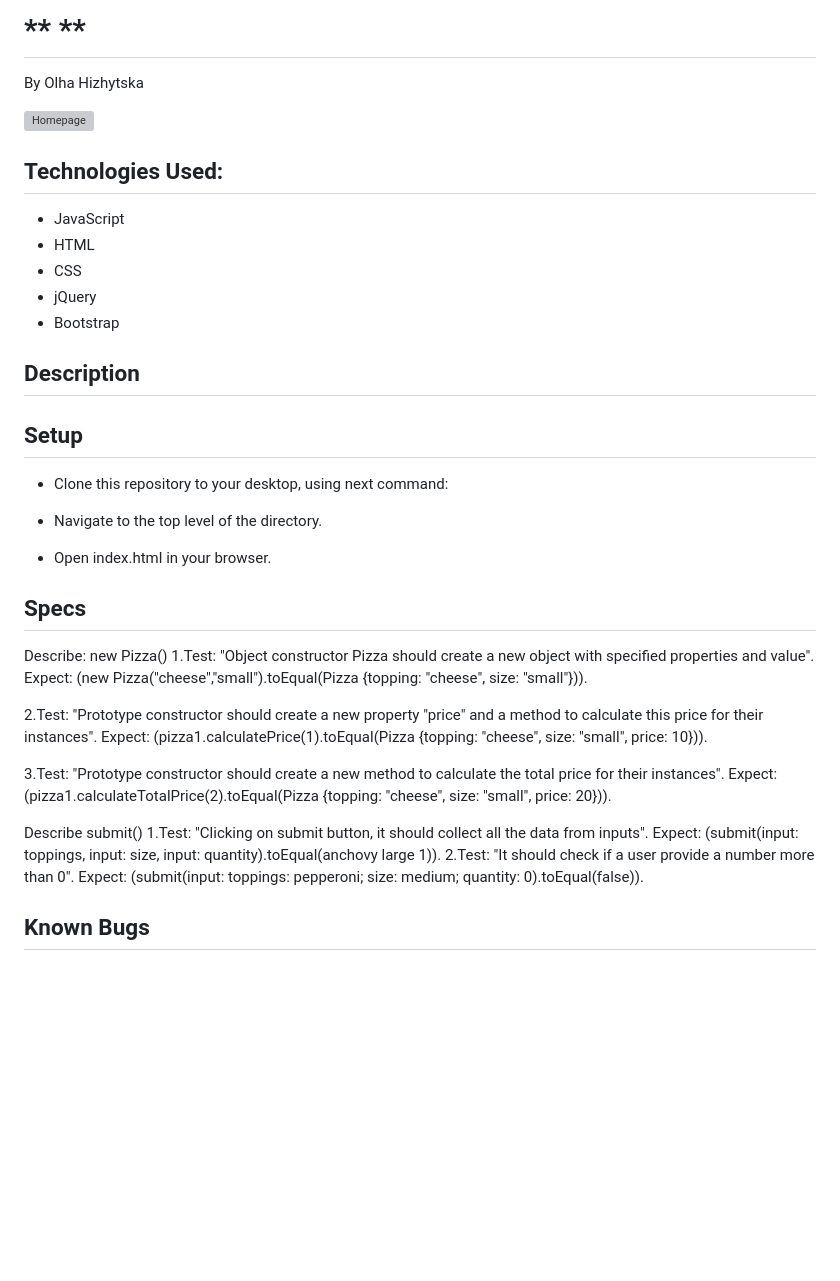
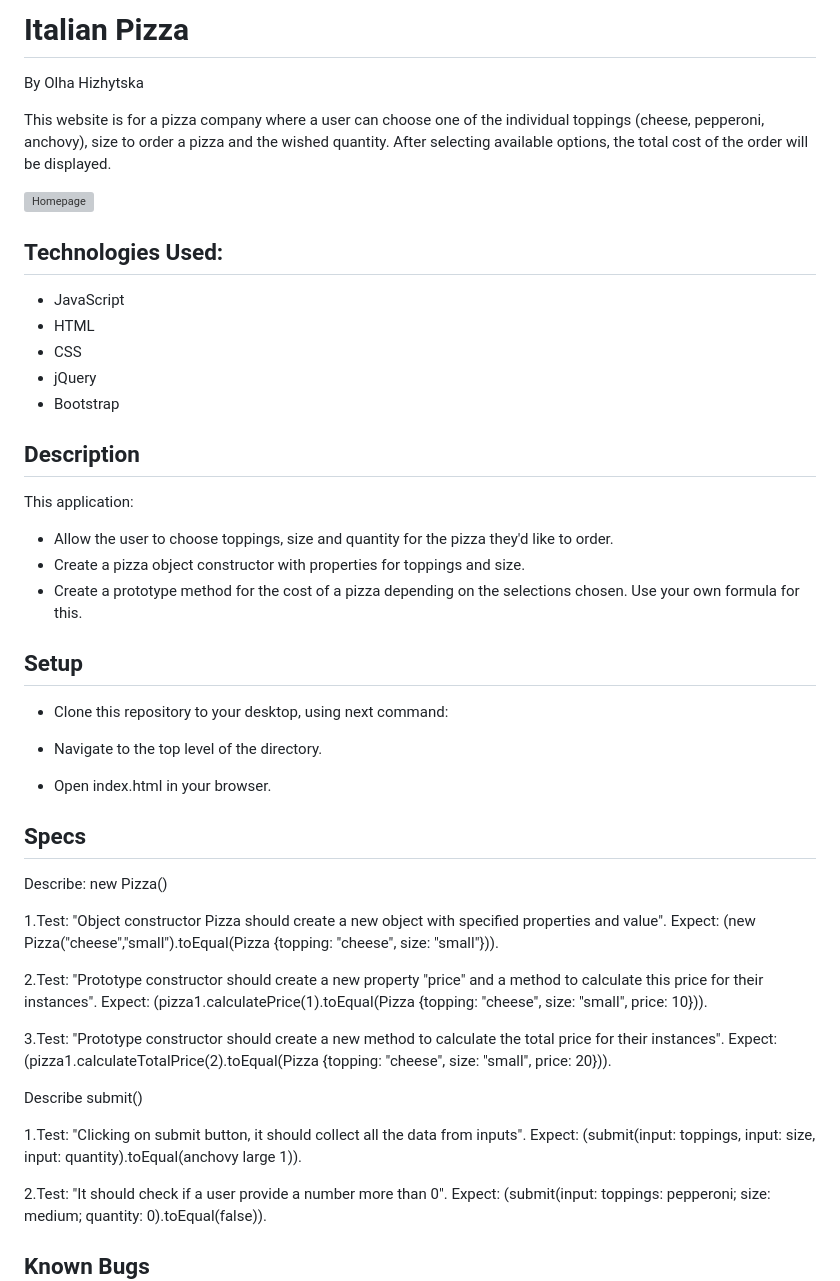
Before and after one commit to OlgaHi/Italian-Pizza, a Markdown page: README.md, the part around the change. Drawn GitHub-style; blank space fills up the shorter version; grey boxes are pictures that could not be loaded.

```diff
--- a/README.md
+++ b/README.md
@@ -1,5 +1,7 @@
-# **   **
+# **Italian Pizza**
 By Olha Hizhytska
+
+This website is for a pizza company where a user can choose one of the individual toppings (cheese, pepperoni, anchovy), size to order a pizza and the wished quantity. After selecting available options, the total cost of the order will be displayed.
 
 
 
@@ -16,6 +18,10 @@ By Olha Hizhytska
 
 ## Description
 
+This application:
+ - Allow the user to choose toppings, size and quantity for the pizza they'd like to order.
+ - Create a pizza object constructor with properties for toppings and size.
+ - Create a prototype method for the cost of a pizza depending on the selections chosen. Use your own formula for this.
 
 
 
@@ -29,6 +35,7 @@ By Olha Hizhytska
 
 ## Specs
 Describe: new Pizza()
+
 1.Test: "Object constructor Pizza should create a new object with specified properties and value".
 Expect: (new Pizza("cheese","small").toEqual(Pizza {topping: "cheese", size: "small"})).
 
@@ -39,8 +46,10 @@ Expect: (pizza1.calculatePrice(1).toEqual(Pizza {topping: "cheese", size: "smal
 Expect: (pizza1.calculateTotalPrice(2).toEqual(Pizza {topping: "cheese", size: "small", price: 20})).
 
 Describe submit()
+
 1.Test: "Clicking on submit button, it should collect all the data from inputs".
 Expect: (submit(input: toppings, input: size, input: quantity).toEqual(anchovy large 1)).
+
 2.Test: "It should check if a user provide a number more than 0".
 Expect: (submit(input: toppings: pepperoni; size: medium; quantity: 0).toEqual(false)).
 
```
Also changed, not shown: images/screenshot.png (added).
